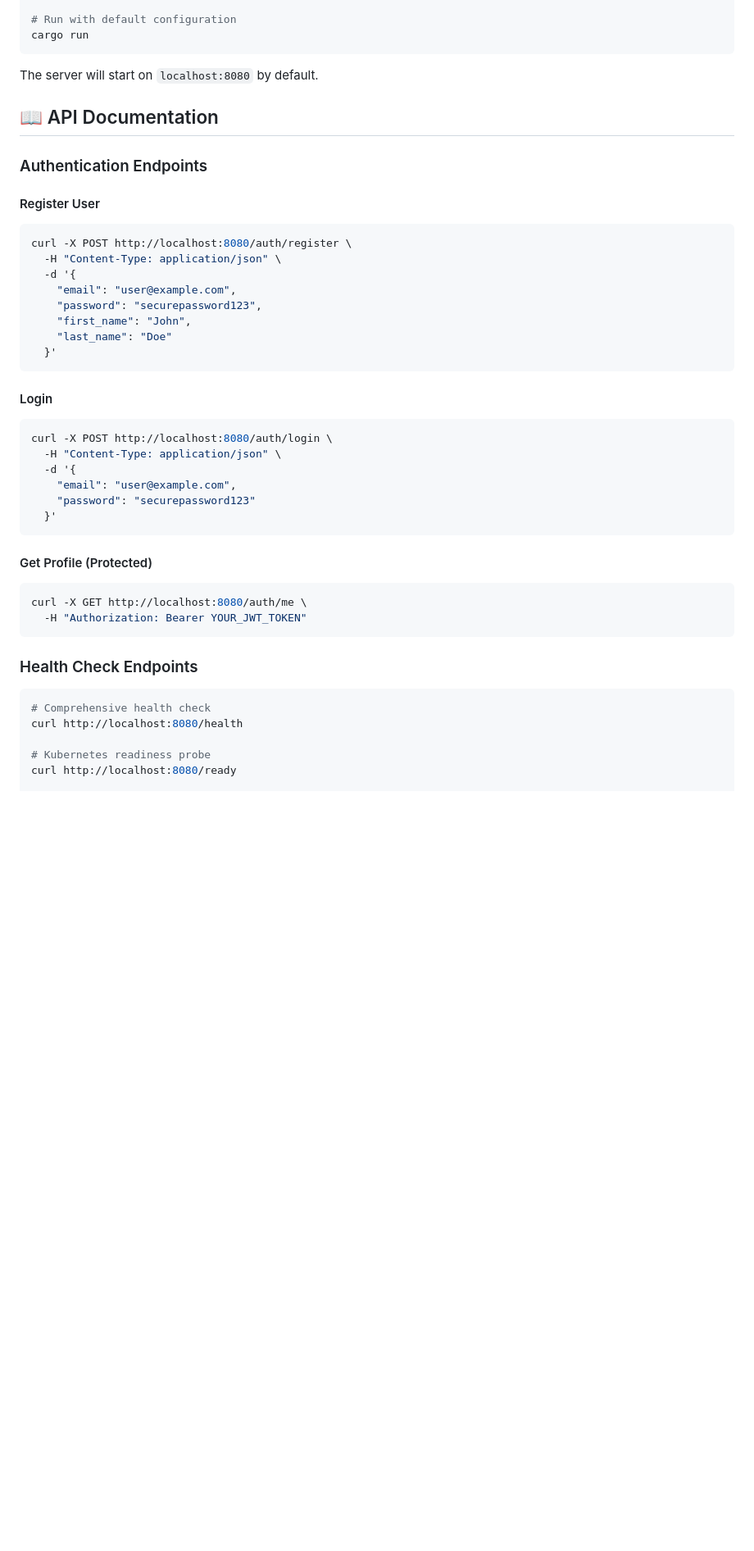
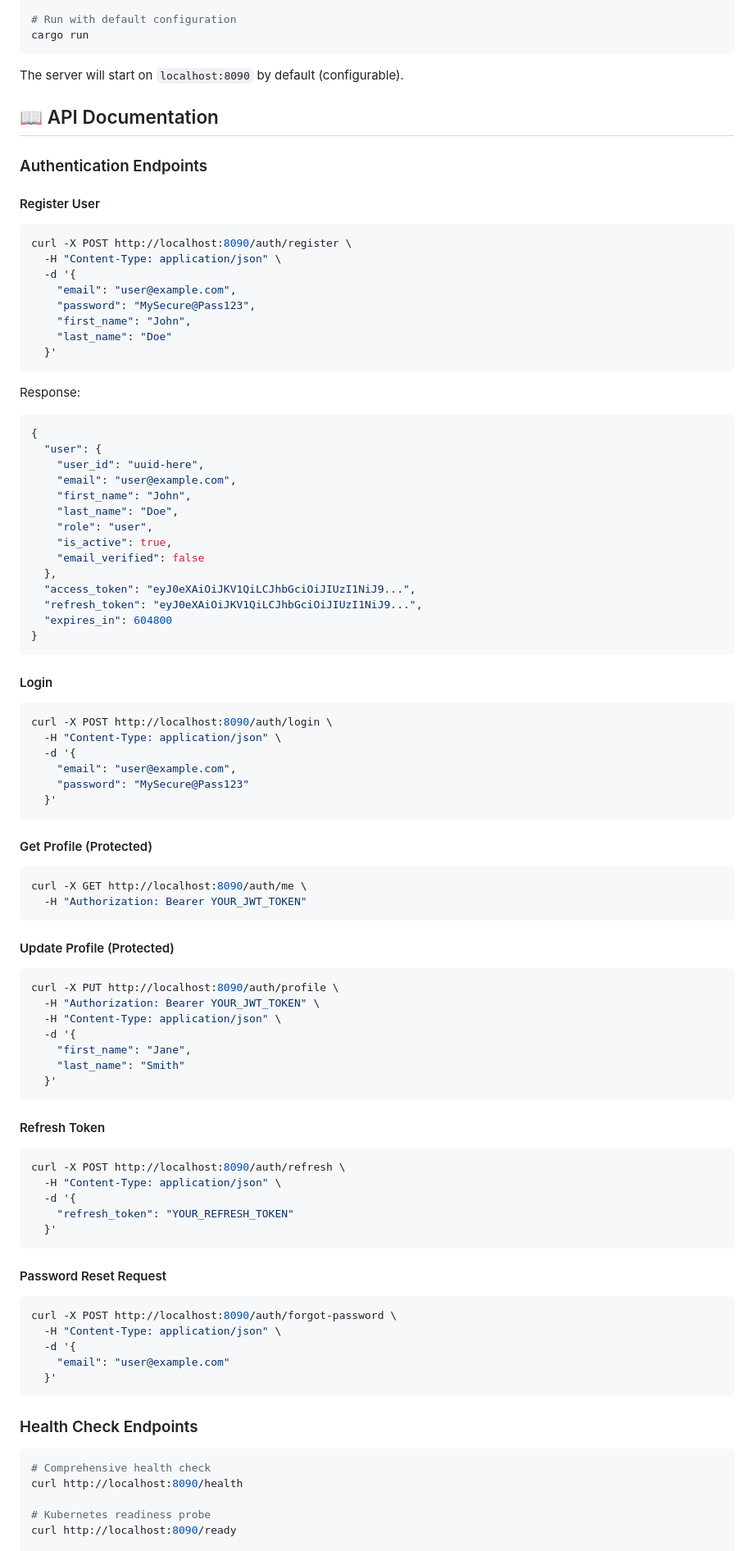
Before and after one commit to fahdi/rust-auth-service, a Markdown page: README.md, the part around one of its changes. Shown at 82% size. Drawn GitHub-style; blank space fills up the shorter version.

````diff
--- a/README.md
+++ b/README.md
@@ -116,7 +141,7 @@ cargo build
 cargo run
 ```
 
-The server will start on `localhost:8080` by default.
+The server will start on `localhost:8090` by default (configurable).
 
 ## 📖 API Documentation
 
@@ -124,39 +149,86 @@ The server will start on `localhost:8080` by default.
 
 #### Register User
 ```bash
-curl -X POST http://localhost:8080/auth/register \
+curl -X POST http://localhost:8090/auth/register \
   -H "Content-Type: application/json" \
   -d '{
     "email": "user@example.com",
-    "password": "securepassword123",
+    "password": "MySecure@Pass123",
     "first_name": "John",
     "last_name": "Doe"
   }'
 ```
 
+Response:
+```json
+{
+  "user": {
+    "user_id": "uuid-here",
+    "email": "user@example.com",
+    "first_name": "John",
+    "last_name": "Doe",
+    "role": "user",
+    "is_active": true,
+    "email_verified": false
+  },
+  "access_token": "eyJ0eXAiOiJKV1QiLCJhbGciOiJIUzI1NiJ9...",
+  "refresh_token": "eyJ0eXAiOiJKV1QiLCJhbGciOiJIUzI1NiJ9...",
+  "expires_in": 604800
+}
+```
+
 #### Login
 ```bash
-curl -X POST http://localhost:8080/auth/login \
+curl -X POST http://localhost:8090/auth/login \
   -H "Content-Type: application/json" \
   -d '{
     "email": "user@example.com",
-    "password": "securepassword123"
+    "password": "MySecure@Pass123"
   }'
 ```
 
 #### Get Profile (Protected)
 ```bash
-curl -X GET http://localhost:8080/auth/me \
+curl -X GET http://localhost:8090/auth/me \
   -H "Authorization: Bearer YOUR_JWT_TOKEN"
+```
+
+#### Update Profile (Protected)
+```bash
+curl -X PUT http://localhost:8090/auth/profile \
+  -H "Authorization: Bearer YOUR_JWT_TOKEN" \
+  -H "Content-Type: application/json" \
+  -d '{
+    "first_name": "Jane",
+    "last_name": "Smith"
+  }'
+```
+
+#### Refresh Token
+```bash
+curl -X POST http://localhost:8090/auth/refresh \
+  -H "Content-Type: application/json" \
+  -d '{
+    "refresh_token": "YOUR_REFRESH_TOKEN"
+  }'
+```
+
+#### Password Reset Request
+```bash
+curl -X POST http://localhost:8090/auth/forgot-password \
+  -H "Content-Type: application/json" \
+  -d '{
+    "email": "user@example.com"
+  }'
 ```
 
 ### Health Check Endpoints
 
 ```bash
 # Comprehensive health check
-curl http://localhost:8080/health
+curl http://localhost:8090/health
 
 # Kubernetes readiness probe
-curl http://localhost:8080/ready
+curl http://localhost:8090/ready
 
 # Kubernetes liveness probe
````
Also changed, not shown: other parts of README.md (+144 -64 lines), todos.md (added, +120 -0 lines).
